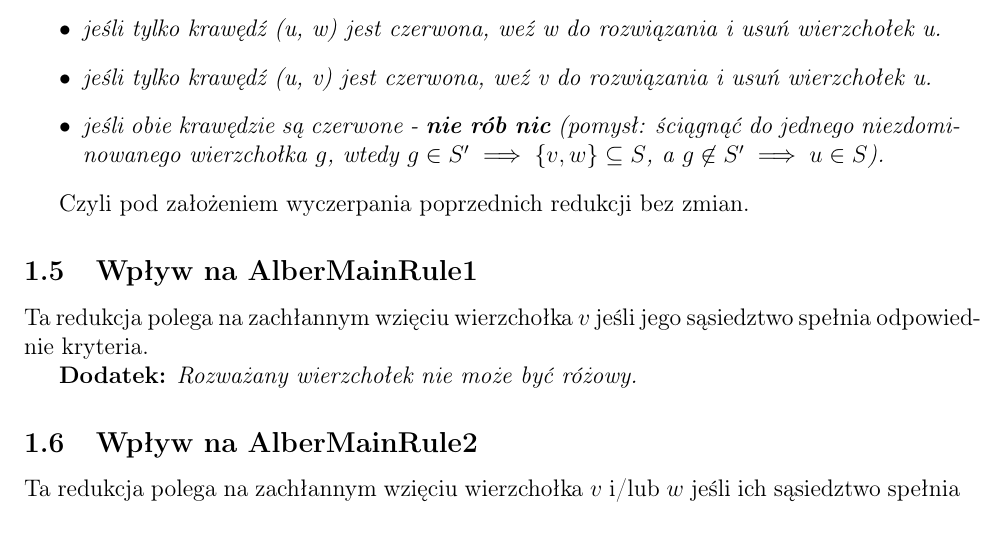
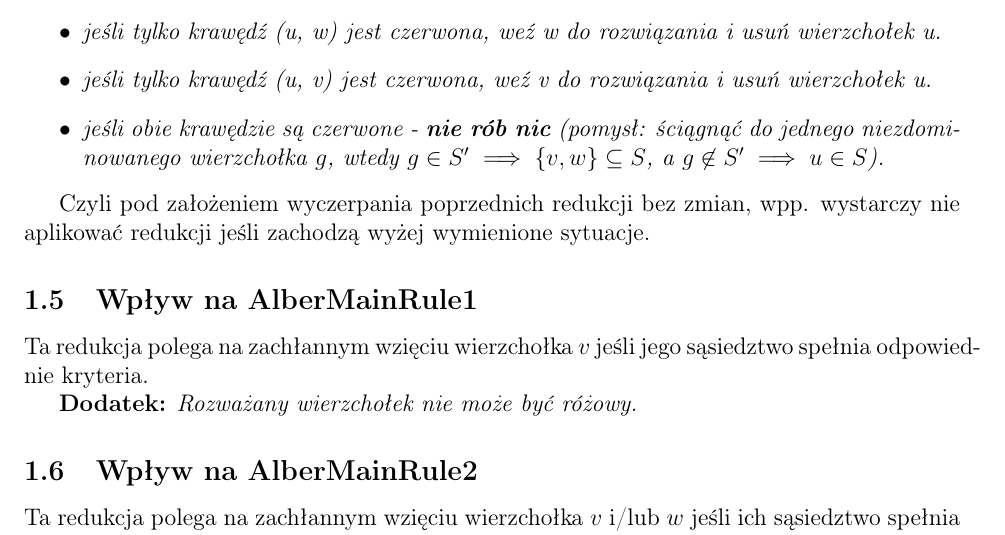
Before and after one commit to Kulezi/pace2025, a LaTeX document (docs/reductions_pl.tex): part of page 3 of 3, cut so that both start at the same text. Compiled offline with pdfLaTeX.

Commit message:
docs: pink reductions addition

```diff
--- a/docs/reductions_pl.tex
+++ b/docs/reductions_pl.tex
@@ -111,7 +111,7 @@ Oznaczając krawędź $(u, v)$ jako czerwoną oznaczamy również $N[u] \cap N[v
 \end{itemize}
 }
 
-Czyli pod założeniem wyczerpania poprzednich redukcji bez zmian.
+Czyli pod założeniem wyczerpania poprzednich redukcji bez zmian, wpp. wystarczy nie aplikować redukcji jeśli zachodzą wyżej wymienione sytuacje.
 
 \subsection{Wpływ na AlberMainRule1}
 Ta redukcja polega na zachłannym wzięciu wierzchołka $v$ jeśli jego sąsiedztwo spełnia odpowiednie kryteria.
```
Also changed, not shown: docs/reductions_pl.pdf.
